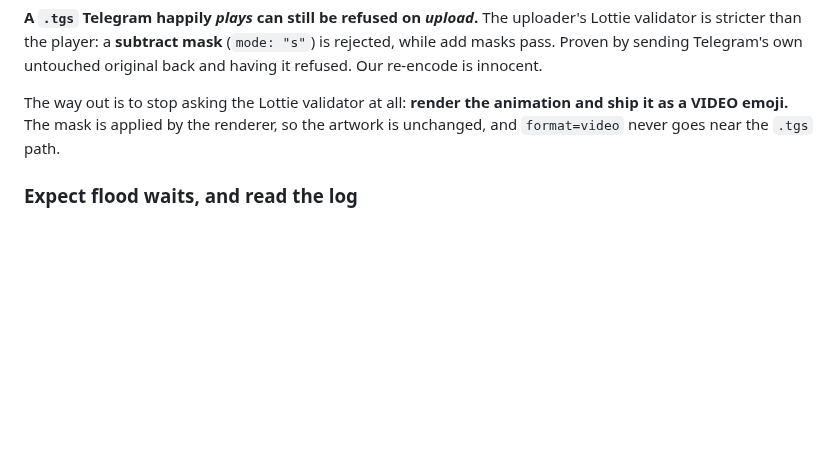
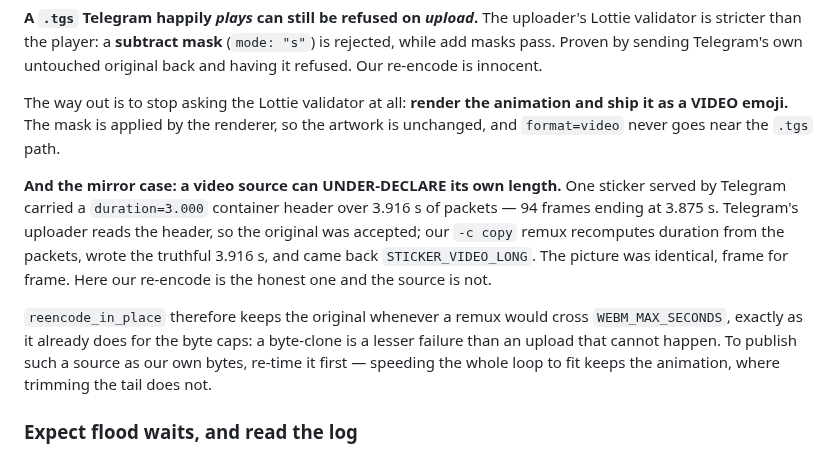
Before and after one commit to KiaroSama/Emoji-Mapper, a Markdown page: docs/GUIDE.md, the part around the change. Rendered like a GitHub page; blank space fills up the shorter version.

Commit message:
docs: note that a video source can under-declare its duration
Co-Authored-By: Claude Opus 5 <noreply@anthropic.com>

```diff
--- a/docs/GUIDE.md
+++ b/docs/GUIDE.md
@@ -2092,6 +2092,20 @@ The way out is to stop asking the Lottie validator at all: **render the
 animation and ship it as a VIDEO emoji.** The mask is applied by the renderer,
 so the artwork is unchanged, and `format=video` never goes near the `.tgs` path.
 
+**And the mirror case: a video source can UNDER-DECLARE its own length.** One
+sticker served by Telegram carried a `duration=3.000` container header over
+3.916 s of packets — 94 frames ending at 3.875 s. Telegram's uploader reads the
+header, so the original was accepted; our `-c copy` remux recomputes duration
+from the packets, wrote the truthful 3.916 s, and came back
+`STICKER_VIDEO_LONG`. The picture was identical, frame for frame. Here our
+re-encode is the honest one and the source is not.
+
+`reencode_in_place` therefore keeps the original whenever a remux would cross
+`WEBM_MAX_SECONDS`, exactly as it already does for the byte caps: a byte-clone
+is a lesser failure than an upload that cannot happen. To publish such a source
+as our own bytes, re-time it first — speeding the whole loop to fit keeps the
+animation, where trimming the tail does not.
+
 ### Expect flood waits, and read the log
 
 A 200-emoji publish takes roughly 45 minutes, most of it in Telegram's flood
```
